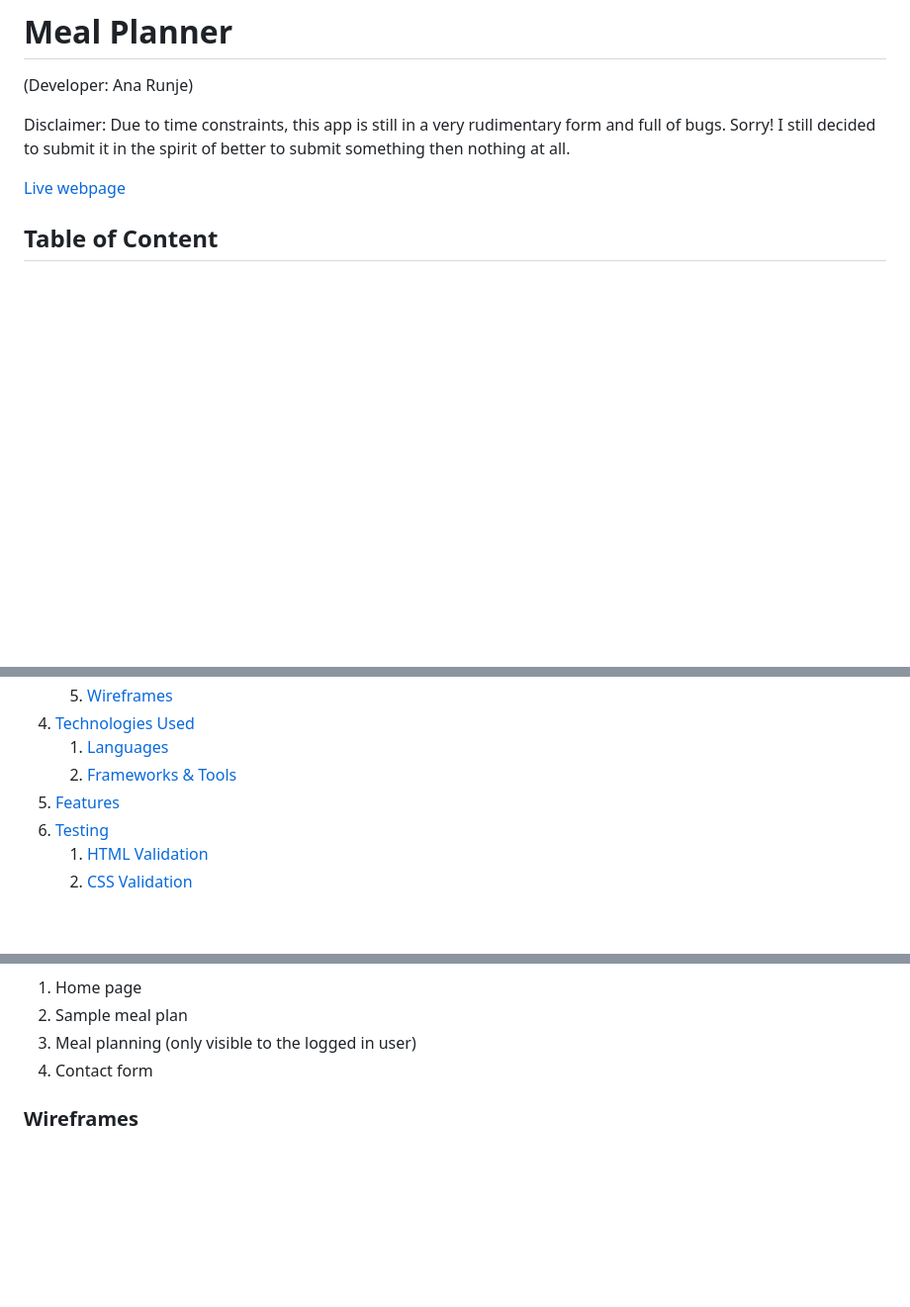
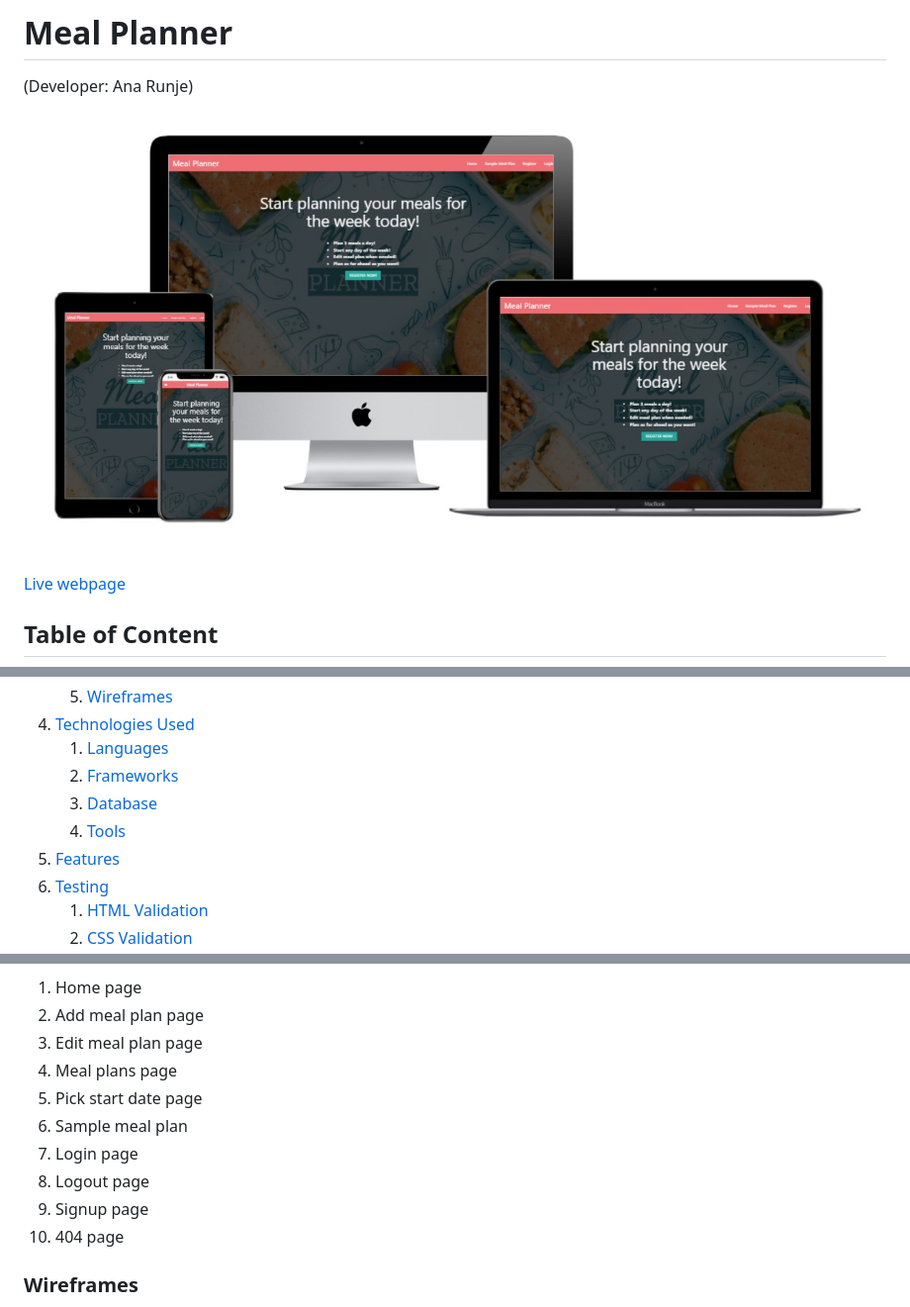
Before and after one commit to 4n4ru/CI-PP4-Meal-Planner, a Markdown page: README.md, 3 parts joined by grey strips. Shown: that part at 99% size. Rendered like a GitHub page; pictures changed too: docs/mockup.jpg (added); blank space fills up the shorter version.

```diff
--- a/README.md
+++ b/README.md
@@ -1,8 +1,7 @@
 # Meal Planner
 (Developer: Ana Runje)
 
-Disclaimer: Due to time constraints, this app is still in a very rudimentary form and full of bugs. Sorry!
-I still decided to submit it in the spirit of better to submit something then nothing at all.
+![Mockup image](docs/mockup.jpg)
 
 [Live webpage](https://ci-pp4-meal-planner.herokuapp.com/)
 
@@ -24,7 +23,9 @@ I still decided to submit it in the spirit of better to submit something then no
     5. [Wireframes](#wireframes)
 4. [Technologies Used](#technologies-used)
     1. [Languages](#languages)
-    2. [Frameworks & Tools](#frameworks-&-tools)
+    2. [Frameworks](#frameworks)
+    3. [Database](#database)
+    4. [Tools](#tools)
 5. [Features](#features)
 6. [Testing](#validation)
     1. [HTML Validation](#HTML-validation)
@@ -99,8 +100,13 @@ The page is structured in a user-friendly and easy-to-learn way. Upon arriving a
 1. Home page
-2. Sample meal plan
-3. Meal planning (only visible to the logged in user)
-4. Contact form
-
+2. Add meal plan page
+3. Edit meal plan page
+4. Meal plans page
+5. Pick start date page
+6. Sample meal plan
+7. Login page
+8. Logout page
+9. Signup page
+10. 404 page
 
 ### Wireframes
 
```
Also changed, not shown: other parts of README.md (+50 -37 lines), docs/colour_pallete.png (added).
